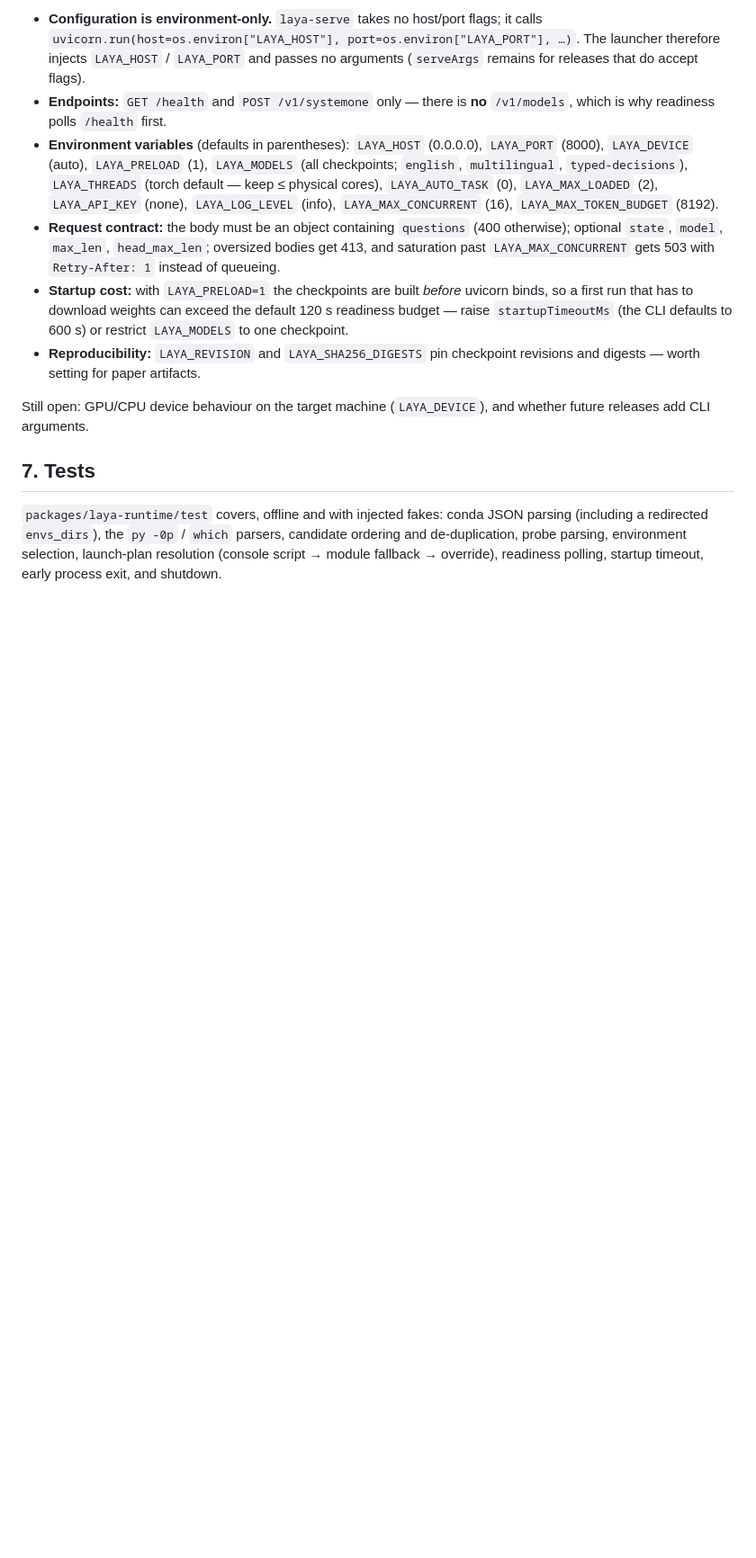
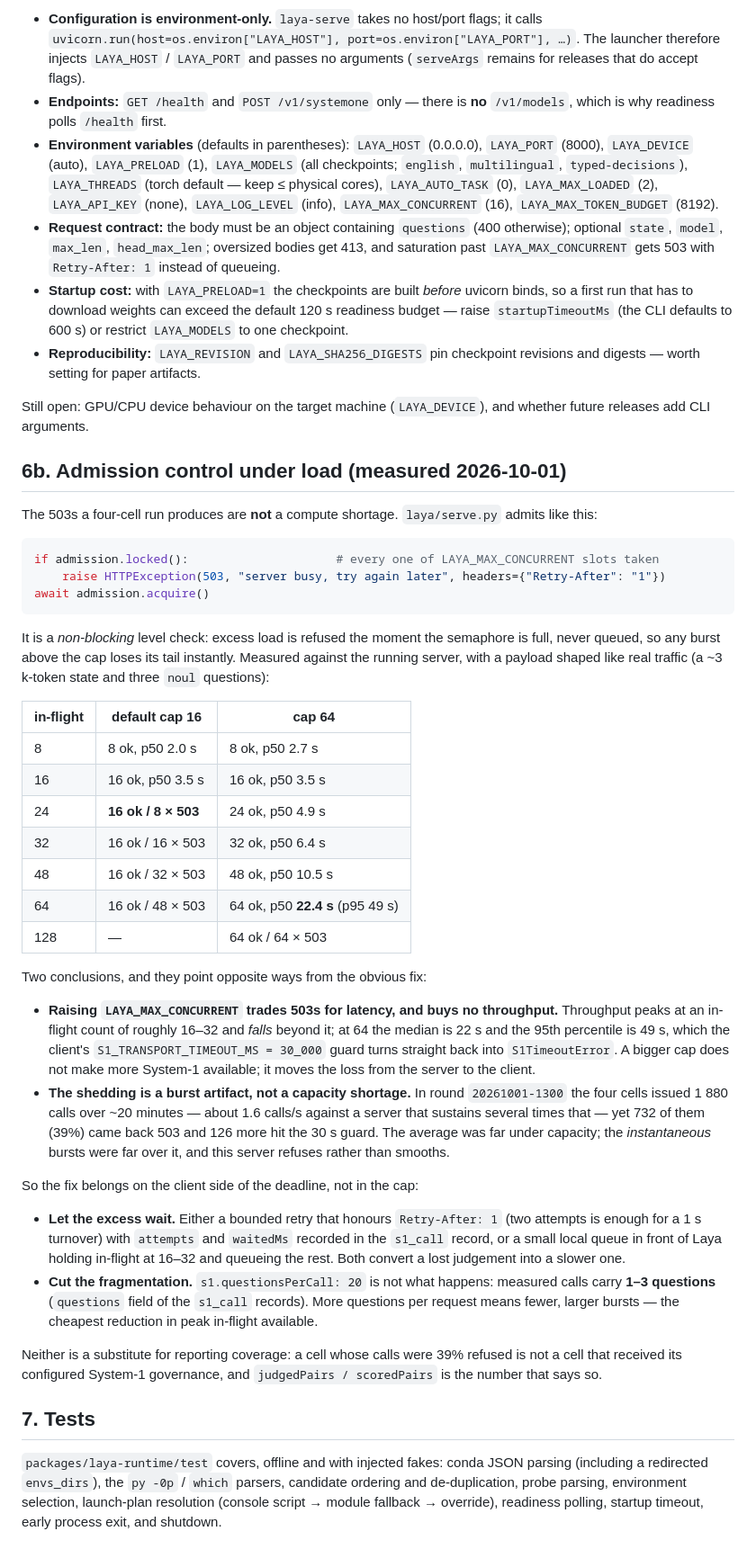
Before and after one commit to Jaffe2718/s1cap, a Markdown page: docs/LAYA_RUNTIME.md, the part around the change. Shown at 90% size. Rendered like a GitHub page; blank space fills up the shorter version.

Commit message:
docs(laya): measured admission control, and why a bigger cap is the wrong fix
The 503s a four-cell run produces are not a compute shortage. `laya/serve.py` does a non-blocking level check
on its semaphore — `if admission.locked(): raise 503` — so a burst above the cap loses its tail instantly and
nothing is ever queued.

Measured against the running server with a payload shaped like real traffic:

- at the default cap of 16, in-flight 24/32/48/64 serve exactly 16 and refuse the rest, at p50 3.5 s;
- at cap 64 nothing is refused up to 64, but p50 climbs to 22.4 s and p95 to 49 s, which the client's 30 s
  transport guard converts back into S1TimeoutError. Throughput peaks around 16-32 in-flight and falls beyond.

The shedding is a burst artifact rather than a capacity shortage: round 20261001-1300 averaged about 1.6 calls/s
against a server that sustains several times that, yet lost 39% of 1880 calls to 503. So the fix is to let the
excess wait — a bounded retry honouring Retry-After, or a small queue in front — and to cut fragmentation
(measured calls carry 1-3 questions, not the configured 20). Coverage still has to be reported: a cell whose
calls were 39% refused did not receive its configured System-1 governance.

````diff
--- a/docs/LAYA_RUNTIME.md
+++ b/docs/LAYA_RUNTIME.md
@@ -154,6 +154,53 @@ Read from the installed `laya/serve.py`, not from documentation:
 Still open: GPU/CPU device behaviour on the target machine (`LAYA_DEVICE`), and whether future
 releases add CLI arguments.
 
+## 6b. Admission control under load (measured 2026-10-01)
+
+The 503s a four-cell run produces are **not** a compute shortage. `laya/serve.py` admits like this:
+
+```python
+if admission.locked():                     # every one of LAYA_MAX_CONCURRENT slots taken
+    raise HTTPException(503, "server busy, try again later", headers={"Retry-After": "1"})
+await admission.acquire()
+```
+
+It is a *non-blocking* level check: excess load is refused the moment the semaphore is full, never queued, so
+any burst above the cap loses its tail instantly. Measured against the running server, with a payload shaped like
+real traffic (a ~3 k-token state and three `noul` questions):
+
+| in-flight | default cap 16 | cap 64 |
+|---|---|---|
+| 8 | 8 ok, p50 2.0 s | 8 ok, p50 2.7 s |
+| 16 | 16 ok, p50 3.5 s | 16 ok, p50 3.5 s |
+| 24 | **16 ok / 8 × 503** | 24 ok, p50 4.9 s |
+| 32 | 16 ok / 16 × 503 | 32 ok, p50 6.4 s |
+| 48 | 16 ok / 32 × 503 | 48 ok, p50 10.5 s |
+| 64 | 16 ok / 48 × 503 | 64 ok, p50 **22.4 s** (p95 49 s) |
+| 128 | — | 64 ok / 64 × 503 |
+
+Two conclusions, and they point opposite ways from the obvious fix:
+
+- **Raising `LAYA_MAX_CONCURRENT` trades 503s for latency, and buys no throughput.** Throughput peaks at an
+  in-flight count of roughly 16–32 and *falls* beyond it; at 64 the median is 22 s and the 95th percentile is
+  49 s, which the client's `S1_TRANSPORT_TIMEOUT_MS = 30_000` guard turns straight back into `S1TimeoutError`.
+  A bigger cap does not make more System-1 available; it moves the loss from the server to the client.
+- **The shedding is a burst artifact, not a capacity shortage.** In round `20261001-1300` the four cells issued
+  1 880 calls over ~20 minutes — about 1.6 calls/s against a server that sustains several times that — yet 732 of
+  them (39%) came back 503 and 126 more hit the 30 s guard. The average was far under capacity; the *instantaneous*
+  bursts were far over it, and this server refuses rather than smooths.
+
+So the fix belongs on the client side of the deadline, not in the cap:
+
+- **Let the excess wait.** Either a bounded retry that honours `Retry-After: 1` (two attempts is enough for a
+  1 s turnover) with `attempts` and `waitedMs` recorded in the `s1_call` record, or a small local queue in front
+  of Laya holding in-flight at 16–32 and queueing the rest. Both convert a lost judgement into a slower one.
+- **Cut the fragmentation.** `s1.questionsPerCall: 20` is not what happens: measured calls carry **1–3 questions**
+  (`questions` field of the `s1_call` records). More questions per request means fewer, larger bursts — the
+  cheapest reduction in peak in-flight available.
+
+Neither is a substitute for reporting coverage: a cell whose calls were 39% refused is not a cell that received
+its configured System-1 governance, and `judgedPairs / scoredPairs` is the number that says so.
+
 ## 7. Tests
 
 `packages/laya-runtime/test` covers, offline and with injected fakes: conda JSON parsing
````
